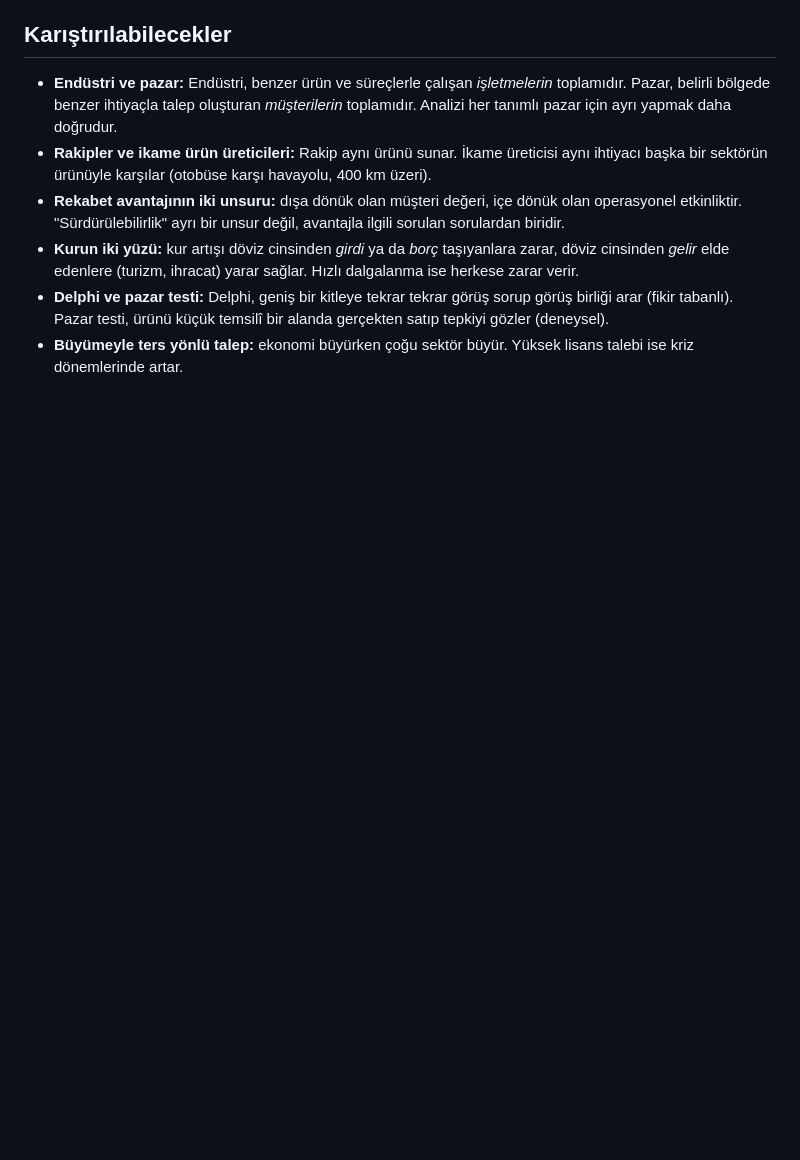
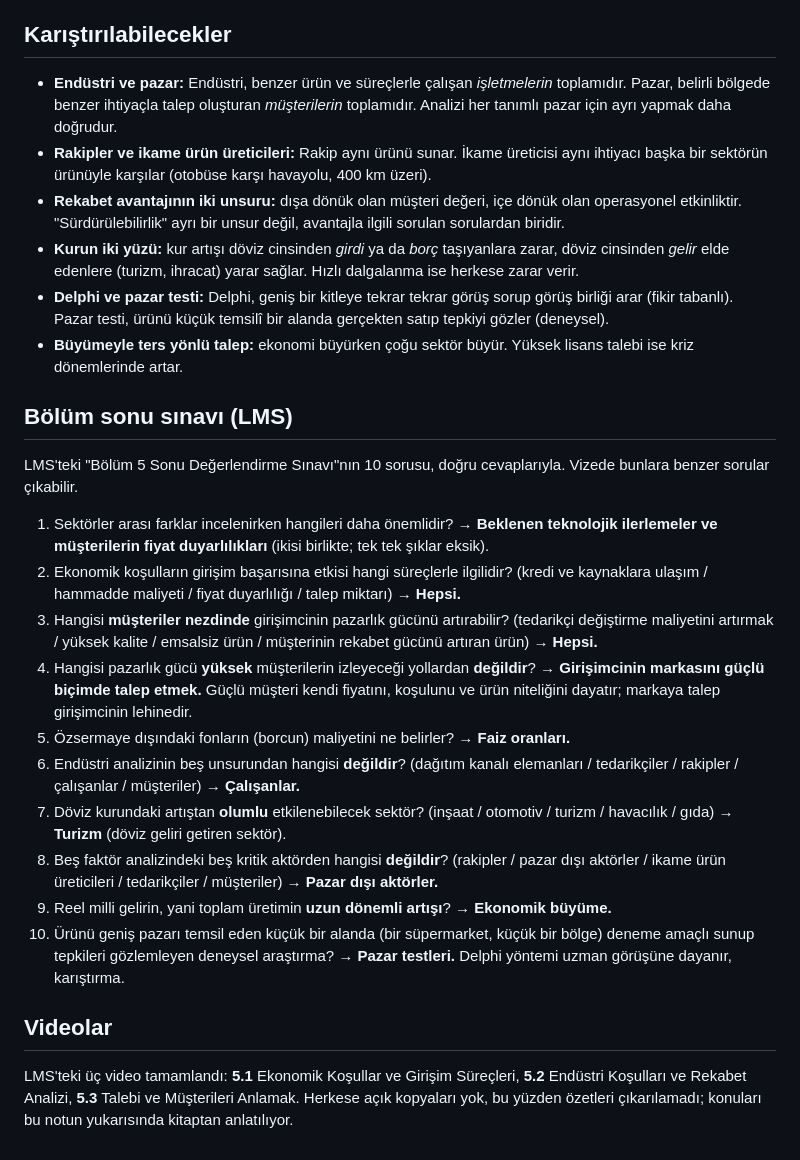
Before and after one commit to AkdenizOS/CSE-483-Entrepreneurship, a Markdown page: kosgeb/geleneksel/05-ekonomi-endustri-rekabet-musteri-analizi.md, the part around the change. Drawn GitHub-style; blank space fills up the shorter version.

Commit message:
docs(kosgeb): add the Bölüm 5 end-of-chapter quiz with answers

```diff
--- a/kosgeb/geleneksel/05-ekonomi-endustri-rekabet-musteri-analizi.md
+++ b/kosgeb/geleneksel/05-ekonomi-endustri-rekabet-musteri-analizi.md
@@ -196,3 +196,22 @@ Sorular PDF s. 119'da başlar (s. 119–121); cevap anahtarı PDF s. 121.
 - **Kurun iki yüzü:** kur artışı döviz cinsinden *girdi* ya da *borç* taşıyanlara zarar, döviz cinsinden *gelir* elde edenlere (turizm, ihracat) yarar sağlar. Hızlı dalgalanma ise herkese zarar verir.
 - **Delphi ve pazar testi:** Delphi, geniş bir kitleye tekrar tekrar görüş sorup görüş birliği arar (fikir tabanlı). Pazar testi, ürünü küçük temsilî bir alanda gerçekten satıp tepkiyi gözler (deneysel).
 - **Büyümeyle ters yönlü talep:** ekonomi büyürken çoğu sektör büyür. Yüksek lisans talebi ise kriz dönemlerinde artar.
+
+## Bölüm sonu sınavı (LMS)
+
+LMS'teki "Bölüm 5 Sonu Değerlendirme Sınavı"nın 10 sorusu, doğru cevaplarıyla. Vizede bunlara benzer sorular çıkabilir.
+
+1. Sektörler arası farklar incelenirken hangileri daha önemlidir? → **Beklenen teknolojik ilerlemeler ve müşterilerin fiyat duyarlılıkları** (ikisi birlikte; tek tek şıklar eksik).
+2. Ekonomik koşulların girişim başarısına etkisi hangi süreçlerle ilgilidir? (kredi ve kaynaklara ulaşım / hammadde maliyeti / fiyat duyarlılığı / talep miktarı) → **Hepsi.**
+3. Hangisi **müşteriler nezdinde** girişimcinin pazarlık gücünü artırabilir? (tedarikçi değiştirme maliyetini artırmak / yüksek kalite / emsalsiz ürün / müşterinin rekabet gücünü artıran ürün) → **Hepsi.**
+4. Hangisi pazarlık gücü **yüksek** müşterilerin izleyeceği yollardan **değildir**? → **Girişimcinin markasını güçlü biçimde talep etmek.** Güçlü müşteri kendi fiyatını, koşulunu ve ürün niteliğini dayatır; markaya talep girişimcinin lehinedir.
+5. Özsermaye dışındaki fonların (borcun) maliyetini ne belirler? → **Faiz oranları.**
+6. Endüstri analizinin beş unsurundan hangisi **değildir**? (dağıtım kanalı elemanları / tedarikçiler / rakipler / çalışanlar / müşteriler) → **Çalışanlar.**
+7. Döviz kurundaki artıştan **olumlu** etkilenebilecek sektör? (inşaat / otomotiv / turizm / havacılık / gıda) → **Turizm** (döviz geliri getiren sektör).
+8. Beş faktör analizindeki beş kritik aktörden hangisi **değildir**? (rakipler / pazar dışı aktörler / ikame ürün üreticileri / tedarikçiler / müşteriler) → **Pazar dışı aktörler.**
+9. Reel milli gelirin, yani toplam üretimin **uzun dönemli artışı**? → **Ekonomik büyüme.**
+10. Ürünü geniş pazarı temsil eden küçük bir alanda (bir süpermarket, küçük bir bölge) deneme amaçlı sunup tepkileri gözlemleyen deneysel araştırma? → **Pazar testleri.** Delphi yöntemi uzman görüşüne dayanır, karıştırma.
+
+## Videolar
+
+LMS'teki üç video tamamlandı: **5.1** Ekonomik Koşullar ve Girişim Süreçleri, **5.2** Endüstri Koşulları ve Rekabet Analizi, **5.3** Talebi ve Müşterileri Anlamak. Herkese açık kopyaları yok, bu yüzden özetleri çıkarılamadı; konuları bu notun yukarısında kitaptan anlatılıyor.
```
